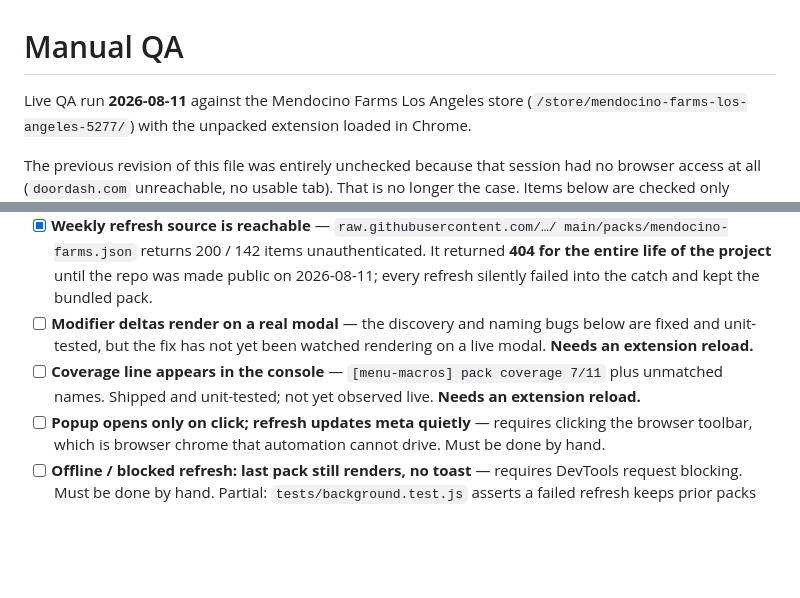
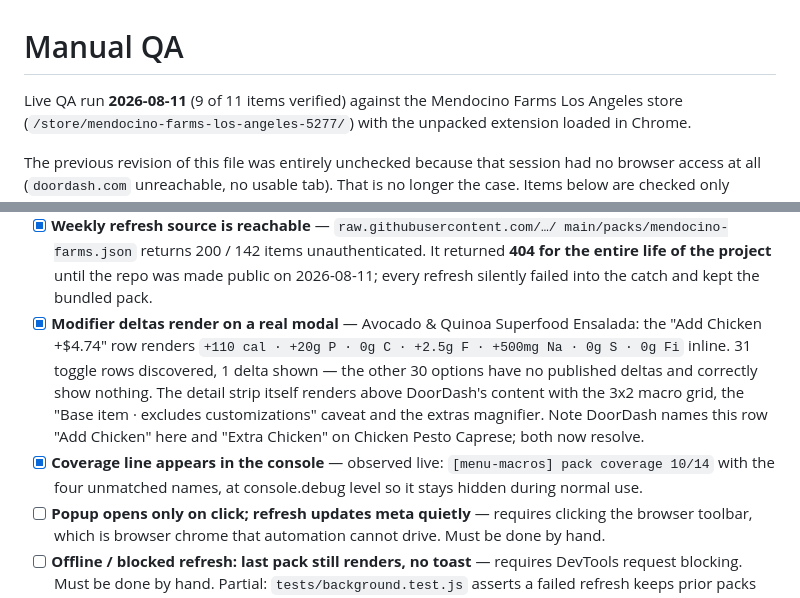
Before and after one commit to shamilahfaria/menu-macros, a Markdown page: docs/manual-qa.md, 2 parts joined by grey strips. Drawn GitHub-style; blank space fills up the shorter version.

Commit message:
docs: verify modifier deltas and coverage reporting on a live page
Modifier deltas render for the first time: Add Chicken shows
+110 cal / +20g P inline on the Avocado & Quinoa modal. 31 option rows
discovered, 1 delta shown - the rest have no published deltas and
correctly show nothing.

Co-Authored-By: Claude Opus 5 <noreply@anthropic.com>

```diff
--- a/docs/manual-qa.md
+++ b/docs/manual-qa.md
@@ -1,6 +1,6 @@
 # Manual QA
 
-Live QA run **2026-08-11** against the Mendocino Farms Los Angeles store
+Live QA run **2026-08-11** (9 of 11 items verified) against the Mendocino Farms Los Angeles store
 (`/store/mendocino-farms-los-angeles-5277/`) with the unpacked extension
 loaded in Chrome.
 
@@ -41,12 +41,18 @@ Run `npm test` before manual QA (currently **69/69** passing).
       unauthenticated. It returned **404 for the entire life of the project**
       until the repo was made public on 2026-08-11; every refresh silently
       failed into the catch and kept the bundled pack.
-- [ ] **Modifier deltas render on a real modal** — the discovery and naming
-      bugs below are fixed and unit-tested, but the fix has not yet been
-      watched rendering on a live modal. **Needs an extension reload.**
-- [ ] **Coverage line appears in the console** — `[menu-macros] pack coverage
-      7/11` plus unmatched names. Shipped and unit-tested; not yet observed
-      live. **Needs an extension reload.**
+- [x] **Modifier deltas render on a real modal** — Avocado & Quinoa Superfood
+      Ensalada: the "Add Chicken +$4.74" row renders
+      `+110 cal · +20g P · 0g C · +2.5g F · +500mg Na · 0g S · 0g Fi` inline.
+      31 toggle rows discovered, 1 delta shown — the other 30 options have no
+      published deltas and correctly show nothing. The detail strip itself
+      renders above DoorDash's content with the 3x2 macro grid, the
+      "Base item · excludes customizations" caveat and the extras magnifier.
+      Note DoorDash names this row "Add Chicken" here and "Extra Chicken"
+      on Chicken Pesto Caprese; both now resolve.
+- [x] **Coverage line appears in the console** — observed live:
+      `[menu-macros] pack coverage 10/14` with the four unmatched names, at
+      console.debug level so it stays hidden during normal use.
 - [ ] **Popup opens only on click; refresh updates meta quietly** — requires
       clicking the browser toolbar, which is browser chrome that automation
       cannot drive. Must be done by hand.
```
